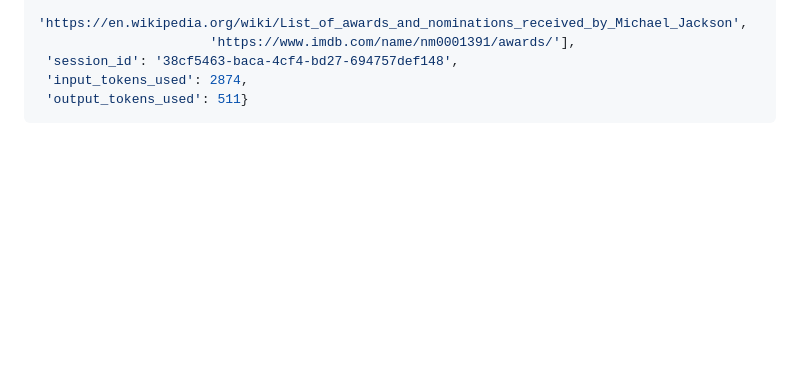
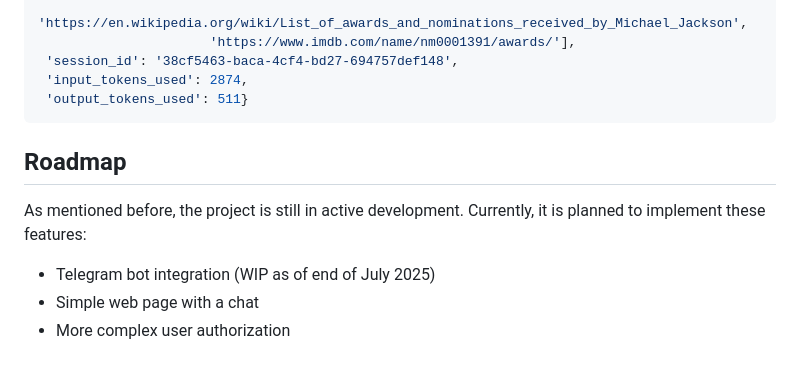
Before and after one commit to CasiCode/SearLLM, a Markdown page: README.md, the part around one of its changes. Rendered like a GitHub page; blank space fills up the shorter version.

````diff
--- a/README.md
+++ b/README.md
@@ -122,3 +122,11 @@ An example of the test output:
  'input_tokens_used': 2874,
  'output_tokens_used': 511}
 ```
+
+## Roadmap
+
+As mentioned before, the project is still in active development. Currently, it is planned to implement these features:
+
+- Telegram bot integration (WIP as of end of July 2025)
+- Simple web page with a chat
+- More complex user authorization
````
Also changed, not shown: other parts of README.md (+1 -1 lines).
